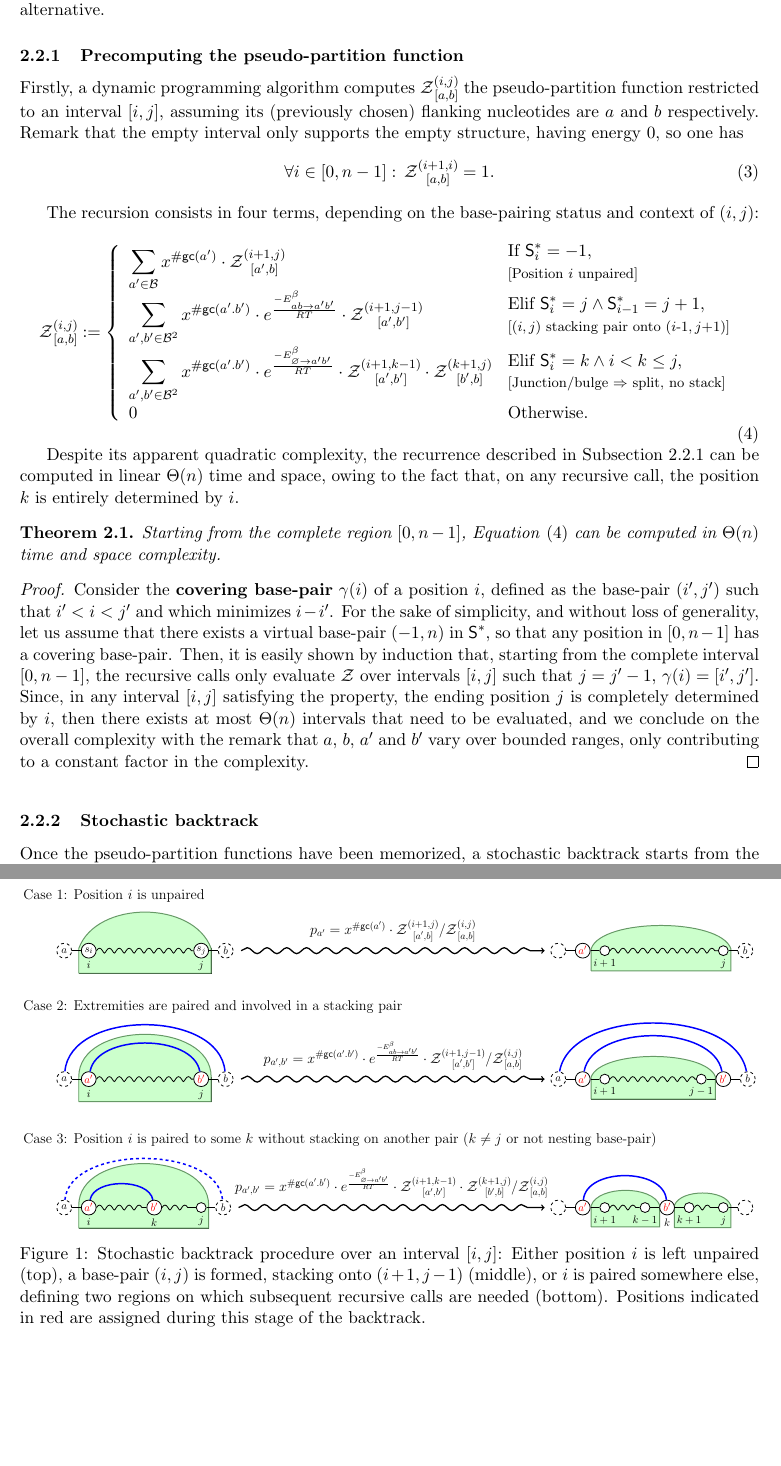
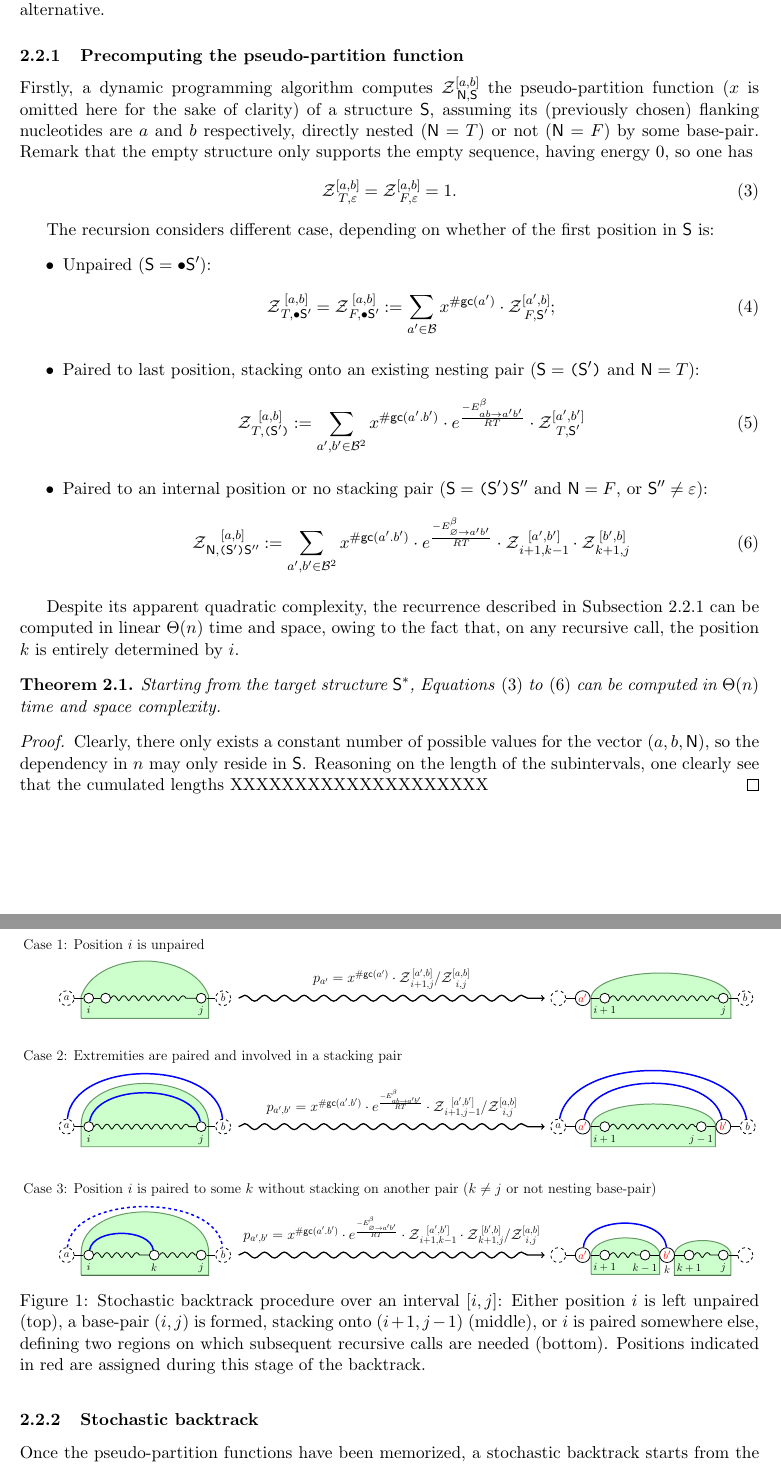
Before and after one commit to junhl/IncaRNAtion, a LaTeX paper (ISMB/main_ISMB.tex, which reads ISMB/FigStochasticBacktrack.pgf, ISMB/macros.tex, ISMB/methods_ISMB.tex): two parts of pages 4 and 5 of 15, joined at a grey line, cut so that both start at the same text, the shorter picture padded with empty space. Compiled offline with pdfLaTeX.

Commit message:
Half way through tree rewriting of algorithm

```diff
--- a/ISMB/FigStochasticBacktrack.pgf
+++ b/ISMB/FigStochasticBacktrack.pgf
@@ -31,14 +31,16 @@ font=\relsize{+2},anchor=north west,xshift=-70pt]
 
 %%%%%%%%%%%%%%%%%%%%%%%%%%%%%%%%%%%%%%%%%%%%%%%%%%%%%%%%%%%%%%%%%%%%
 \begin{scope}[yshift=\VSepUp]
-  \node[base] (a-1) at (0,0) {$s_i$};
-  \node[base] (a-2) at (4,0) {$s_j$};
+  \node[basesmall] (a-1) at (0,0) {};
+  \node[basesmall] (a-1b) at (.6,0) {};
+  \node[basesmall] (a-2) at (4,0) {};
   \node[left=\BSep of a-1, basephantom] (a-0) {$a$};
   \node[right=\BSep of a-2, basephantom] (a-3) {$b$};
   \node[right=0 of a-3] (x1) {};
 
 
-  \path[linez] (a-1) --  (a-2);
+  \path[lined] (a-1) --  (a-1b);
+  \path[linez] (a-1b) --  (a-2);
   \path[lined] (a-0) -- (a-1);
   \path[lined] (a-2) -- (a-3);
   \node[lbl,below=3pt of a-1] (c1) {$i$};
@@ -77,8 +79,8 @@ font=\relsize{+2},anchor=north west,xshift=-70pt]
 (y1);
 %%%%%%%%%%%%%%%%%%%%%%%%%%%%%%%%%%%%%%%%%%%%%%%%%%%%%%%%%%%%%%%%%%%%
 \begin{scope}[yshift=0]
-  \node[base] (a-1) at (0,0) {\color{red}$a'$};
-  \node[base] (a-2) at (4,0) {\color{red}$b'$};
+  \node[basesmall] (a-1) at (0,0) {};
+  \node[basesmall] (a-2) at (4,0) {};
 
 
   \node[left=\BSep of a-1, basephantom] (a-0) {$a$};
@@ -138,9 +140,9 @@ font=\relsize{+2},anchor=north west,xshift=-70pt]
 (y2);
 %%%%%%%%%%%%%%%%%%%%%%%%%%%%%%%%%%%%%%%%%%%%%%%%%%%%%%%%%%%%%%%%%%%%
 \begin{scope}[yshift=\VSepDown]
-  \node[base] (a-1) at (0,0) {\color{red}$a'$};
+  \node[basesmall] (a-1) at (0,0) {};
   \node[basesmall] (a-2) at (4,0) {\color{red}};
-  \node[base] (a-2k) at (2.33,0) {\color{red}$b'$};
+  \node[basesmall] (a-2k) at (2.33,0) {};
 
   \node[left=\BSep of a-1, basephantom] (a-0) {$a$};
   \node[right=\BSep of a-2, basephantom] (a-3) {$b$};
--- a/ISMB/macros.tex
+++ b/ISMB/macros.tex
@@ -41,11 +41,12 @@
 \newcommand{\RNASTRAND}{{\sf RNA STRAND}\xspace}
 
 %\newcommand{\citep}{\cite}
-\newcommand{\Z}[2]{\mathcal{Z}{\substack{(#1)\\ [#2]}}}
-\newcommand{\Y}[3]{\mathcal{Y}_{\substack{(#1)\\ [#3]}}^{#2}}
+\newcommand{\Z}[2]{\mathcal{Z}{\substack{[#2]\\#1}}}
 \newcommand{\B}{\mathcal{B}}
 \newcommand{\Kron}{\delta}
 \newcommand{\ub}{\bullet}
+\newcommand{\op}{\texttt{(}}
+\newcommand{\cp}{\texttt{)}}
 
 \newcommand{\Ab}{{\sf{A}}\xspace}
 \newcommand{\Cb}{{\sf{C}}\xspace}
@@ -60,6 +61,7 @@
 \newcommand{\Prob}{\text{P}}
 \newcommand{\Target}{\text{\sf S}^*}
 \newcommand{\Struct}{\text{\sf S}}
+\newcommand{\N}{\textsf{N}}
 \newcommand{\CNBP}[1]{\gamma(#1)}
 
 \newcommand{\CFramed}[2][gray]{\begin{tcolorbox}[colframe=#1,title=To be included only if space allows\ldots,colback=white]#1\end{tcolorbox}}
--- a/ISMB/methods_ISMB.tex
+++ b/ISMB/methods_ISMB.tex
@@ -57,61 +57,50 @@ Let us now describe a linear-time algorithm to sample sequences at random in the
 
 
 
-Firstly, a dynamic programming algorithm computes $\Z{i,j}{a,b}$ the pseudo-partition function restricted to an interval $[i,j]$, assuming its (previously chosen) flanking nucleotides are $a$ and $b$ respectively.
-Remark that the empty interval only supports the empty structure, having energy $0$, so one has
+Firstly, a dynamic programming algorithm computes $\Z{\N,\Struct}{a,b}$ the pseudo-partition function ($x$ is omitted here for the sake of clarity) of a structure $\Struct$, assuming its (previously chosen) flanking nucleotides are $a$ and $b$ respectively, directly nested ($\N=T$) or not ($\N=F$) by some base-pair.
+Remark that the empty structure only supports the empty sequence, having energy $0$, so one has
 \begin{equation}
-	\forall i \in [0,n-1]:\, \Z{i+1,i}{a,b}=1.
+	\Z{T,\varepsilon}{a,b}=\Z{F,\varepsilon}{a,b}=1.
 	\label{eq:Z_in}
 \end{equation}
 
 
-The recursion consists in four terms, depending on the base-pairing status and context of $(i,j)$:
-\begin{equation}
-	\Z{i,j}{a,b}:=\left\{
-  \begin{array}{ll}
-  		\displaystyle
+The recursion considers different case, depending on whether of the first position in $\Struct$ is:
+\begin{itemize}
+\item Unpaired ($\Struct = \ub \Struct'$):
+\begin{align}
+	\Z{T,\ub \Struct'}{a,b} = \Z{F,\ub \Struct'}{a,b} &:=
       \sum_{a'\in \B}
       x^{\gc(a')}
-      \cdot\Z{i+1,j}{a',b} &\begin{array}{@{}l@{}}\text{If }\Target_{i}=-1,\\ \text{\relsize{-1}[Position $i$ unpaired]}\end{array}\\
-      \displaystyle
+      \cdot\Z{F,\Struct'}{a',b};
+\end{align}
+\item Paired to last position, stacking onto an existing nesting pair ($\Struct = \op \Struct' \cp$ and $\N=T$):
+\begin{align}
+	\Z{T,\op \Struct' \cp}{a,b} &:=
       \sum_{a',b'\in \B^2}
 			 x^{\gc(a'.b')}
 			 \cdot e^{\frac{-\ES^{\beta}_{ab \to a'b'}}{RT}}
-			 \cdot \Z{i+1,j-1}{a',b'}&
-\begin{array}{@{}l@{}}\text{Elif }\Target_i=j \land \Target_{i-1}=j+1,\\ \text{\relsize{-1}[$(i,j)$ stacking pair onto $(i$-$1,j$+$1)$]}\end{array}
-			 \\
+			 \cdot \Z{T,\Struct'}{a',b'}
+\end{align}
+\item Paired to an internal position or no stacking pair ($\Struct = \op \Struct' \cp \Struct''$ and $\N=F$, or $\Struct''\neq \varepsilon$):
+\begin{align}
+	\Z{\N,\op \Struct' \cp \Struct''}{a,b} &:=
 			 \displaystyle
       \sum_{a',b'\in \B^2}
       x^{\gc(a'.b')}
 			\cdot e^{\frac{-\ES^{\beta}_{\varnothing\to a'b'}}{RT}}
       \cdot\Z{i+1,k-1}{a',b'}
-      \cdot\Z{k+1,j}{b',b} &
-\begin{array}{@{}l@{}}\text{Elif }\Target_i=k \land i < k \leq j,\\
-\text{\relsize{-1}[Junction/bulge $\Rightarrow$ split, no stack]}
-\end{array}
-\\
-      0 &\text{Otherwise.}
-	\end{array}\right.
+      \cdot\Z{k+1,j}{b',b}
 \label{eq:Z_rec}
-\end{equation}
+\end{align}
+\end{itemize}
 
 Despite its apparent quadratic complexity, the recurrence described in Subsection~\ref{sec:pf} can be computed in linear $\Theta(n)$ time and space, owing to the fact that, on any recursive call, the position $k$ is entirely determined by $i$.
 
-\begin{theorem}Starting from the complete region $[0,n-1]$, Equation~\eqref{eq:Z_rec} can be computed in $\Theta(n)$ time and space complexity.
+\begin{theorem}Starting from the target structure $\Target$, Equations~\eqref{eq:Z_in} to \eqref{eq:Z_rec} can be computed in $\Theta(n)$ time and space complexity.
 \end{theorem}
 \begin{proof}
-
-Consider the {\bf covering base-pair} $\CNBP{i}$ of a position $i$, defined as the base-pair $(i',j')$ such that $i'<i<j'$ and which minimizes $i-i'$. For the sake of simplicity, and without loss of generality, let us assume that there exists a virtual base-pair $(-1,n)$ in $\Target$, so that any position in $[0,n-1]$ has a covering base-pair.
-Then, it is easily shown by induction that, starting from the complete interval $[0,n-1]$, the recursive calls only evaluate $\mathcal{Z}$ over intervals $[i,j]$ such that $j=j'-1$, $\CNBP{i}=[i',j']$.
-\CFramed{This property clearly holds initially for the complete interval $[0,n-1]$, owing to the virtual base-pair $(-1,n)$. Furthermore, if it holds for a given $(i,j)$, $\CNBP{i}=[i',j+1]$, then:
-\begin{itemize}
-  \item If $i$ is unpaired (Case 1), then $\CNBP{i+1}=\CNBP{i}=[i',j+1]$, and the property is satisfied by the subsequent call over $[i+1,j]$.
-  \item If $i$ is paired with $j$ and stacking onto $(i-1,j+1)$ (Case 2), then one has $\CNBP{i+1}=[i,j]$ and the  subsequent call over $[i+1,j-1]$ satisfies the property.
-  \item If $i$ is paired with some $k$ (Case 3), then $\CNBP{i+1}=[i,k]$ and $\CNBP{k+1}=[i',j+1]$. Therefore the subsequent calls, respectively over $[i+1,k-1]$ and $[k+1,j]$, both satisfy the property.
-\end{itemize}
-The case of an empty sequence does not cause a recursive call and must not be verified.
-}
-Since, in any interval $[i,j]$ satisfying the property, the ending position $j$ is completely determined by $i$, then there exists at most $\Theta(n)$ intervals that need to be evaluated, and we conclude on the overall complexity with the remark that $a$, $b$, $a'$ and $b'$ vary over bounded ranges, only contributing to a constant factor in the complexity.
+Clearly, there only exists a constant number of possible values for the vector $(a,b,\N)$, so the dependency in $n$ may only reside in $\Struct$. Reasoning on the length of the subintervals, one clearly see that the cumulated lengths XXXXXXXXXXXXXXXXXXXX
 \end{proof}
 
 \begin{figure}
@@ -119,7 +108,7 @@ Since, in any interval $[i,j]$ satisfying the property, the ending position $j$
 \caption{Stochastic backtrack procedure over an interval $[i,j]$: Either position $i$ is left unpaired (top), a base-pair $(i,j)$ is formed, stacking onto $(i+1,j-1)$ (middle), or $i$ is paired somewhere else, defining two regions on which subsequent recursive calls are needed (bottom). Positions indicated in red are assigned during this stage of the backtrack.\label{fig:stochastic}}
 \end{figure}
 \subsubsection{Stochastic backtrack}
-Once the pseudo-partition functions have been memorized, a stochastic backtrack starts from the complete interval $[0,n-1]$ and, at each step, chooses a suitable assignment for one or several positions, using probabilities derived from the precomputation, as illustrated by Figure~\ref{fig:stochastic}. One or several recursive calls over the remaining regions are then performed, as described in Algorithm~\ref{alg:back}. On each recursive call, the algorithm assigns at least one nucleotide to a -- previously unassigned -- position. Moreover, the number of executions of each loops is bounded by a constant. Consequently, the complexity of Algorithm~\ref{alg:back} is in $\Theta(n)$ time and space.
+Once the pseudo-partition functions have been memorized, a stochastic backtrack starts from the complete interval $[0,n-1]$ with any exterior bases $[a,b]$ and, at each step, chooses a suitable assignment for one or several positions, using probabilities derived from the precomputation, as illustrated by Figure~\ref{fig:stochastic}. One or several recursive calls over the remaining regions are then performed, as described in Algorithm~\ref{alg:back}. On each recursive call, the algorithm assigns at least one nucleotide to a -- previously unassigned -- position. Moreover, the number of executions of each loops is bounded by a constant. Consequently, the complexity of Algorithm~\ref{alg:back} is in $\Theta(n)$ time and space.
 
 
 \begin{algorithm}[t]
```
Also changed, not shown: ISMB/RNApyro.bib (+10 -10 lines), ISMB/ResponseToReviewers-Incarnation-ISMB-2013.tex (+4 -4 lines), ISMB/results_ISMB.tex (+5 -6 lines), ISMB/methods_ISMB.tex (8 more changed lines).
